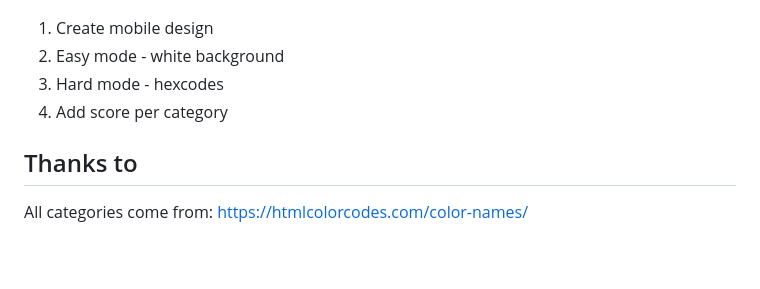
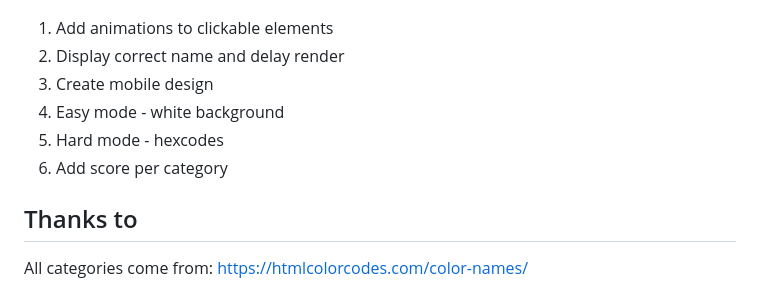
Before and after one commit to jlandis320/colorguesser, a Markdown page: README.md, the part around one of its changes. Drawn GitHub-style; blank space fills up the shorter version.

```diff
--- a/README.md
+++ b/README.md
@@ -22,10 +23,12 @@ Javascript, HTML, CSS
 
 ## Next Steps
 ![Screenshot of mobile wireframe](assets/roygbiv_mobile.png)
-1. Create mobile design
-2. Easy mode - white background
-3. Hard mode - hexcodes
-4. Add score per category
+1. Add animations to clickable elements
+2. Display correct name and delay render
+3. Create mobile design
+4. Easy mode - white background
+5. Hard mode - hexcodes
+6. Add score per category
 
 ## Thanks to
 
```
Also changed, not shown: other parts of README.md (+2 -1 lines), assets/color-wheel.png (deleted), assets/roygbiv.png, assets/roygbiv2.png (added), assets/roygbiv3.png (added), assets/roygbivplayed.png (deleted), 1 other file.
